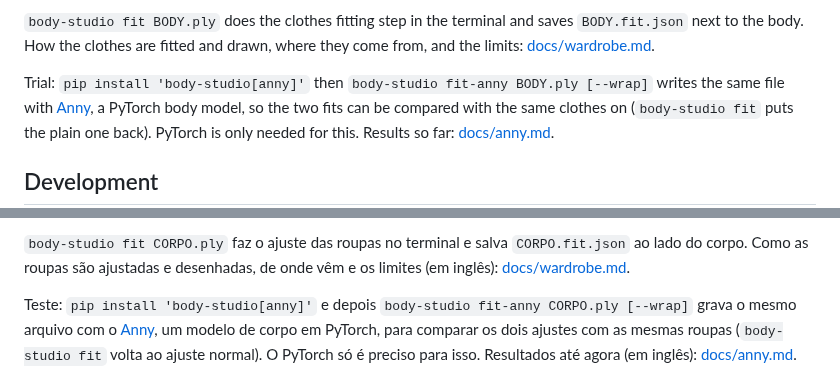
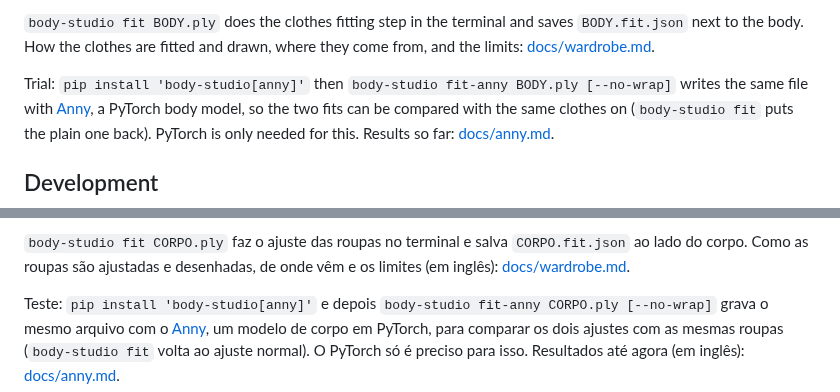
Before and after one commit to gpspelle/body-studio, a Markdown page: README.md, 2 parts joined by grey strips. GitHub-like rendering.

```diff
--- a/README.md
+++ b/README.md
@@ -167,7 +167,7 @@ and their licences, and the limits: [docs/tattoo.md](docs/tattoo.md).
 next to the body. How the clothes are fitted and drawn, where they come from, and the limits:
 [docs/wardrobe.md](docs/wardrobe.md).
 
-Trial: `pip install 'body-studio[anny]'` then `body-studio fit-anny BODY.ply [--wrap]` writes the
+Trial: `pip install 'body-studio[anny]'` then `body-studio fit-anny BODY.ply [--no-wrap]` writes the
 same file with [Anny](https://github.com/naver/anny), a PyTorch body model, so the two fits can be
 compared with the same clothes on (`body-studio fit` puts the plain one back). PyTorch is only
 needed for this. Results so far: [docs/anny.md](docs/anny.md).
@@ -305,7 +305,7 @@ Como funciona, os modelos de corpo considerados e suas licenças, e os limites (
 corpo. Como as roupas são ajustadas e desenhadas, de onde vêm e os limites (em inglês):
 [docs/wardrobe.md](docs/wardrobe.md).
 
-Teste: `pip install 'body-studio[anny]'` e depois `body-studio fit-anny CORPO.ply [--wrap]` grava o
+Teste: `pip install 'body-studio[anny]'` e depois `body-studio fit-anny CORPO.ply [--no-wrap]` grava o
 mesmo arquivo com o [Anny](https://github.com/naver/anny), um modelo de corpo em PyTorch, para
 comparar os dois ajustes com as mesmas roupas (`body-studio fit` volta ao ajuste normal). O
 PyTorch só é preciso para isso. Resultados até agora (em inglês): [docs/anny.md](docs/anny.md).
```
Also changed, not shown: CHANGELOG.md (+1 -4 lines), docs/anny.md (+22 -6 lines), docs/images/anny-slim-skirt.png (added), docs/images/anny-slim-tee.png (added), 2 other files.
